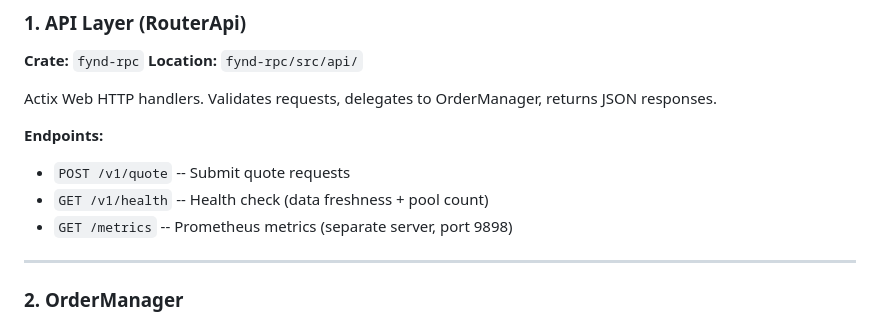
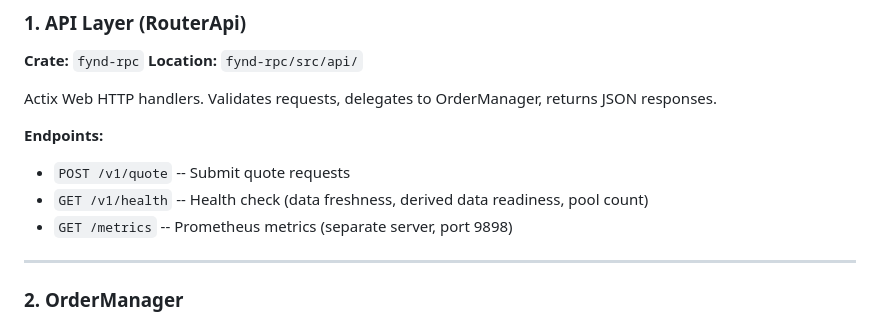
Before and after one commit to propeller-heads/fynd, a Markdown page: docs/ARCHITECTURE.md, the part around the change. Rendered like a GitHub page.

```diff
--- a/docs/ARCHITECTURE.md
+++ b/docs/ARCHITECTURE.md
@@ -142,7 +142,7 @@ Actix Web HTTP handlers. Validates requests, delegates to OrderManager, returns
 **Endpoints:**
 
 - `POST /v1/quote` -- Submit quote requests
-- `GET /v1/health` -- Health check (data freshness + pool count)
+- `GET /v1/health` -- Health check (data freshness, derived data readiness, pool count)
 - `GET /metrics` -- Prometheus metrics (separate server, port 9898)
 
 ---
```
Also changed, not shown: README.md (+6 -1 lines).
